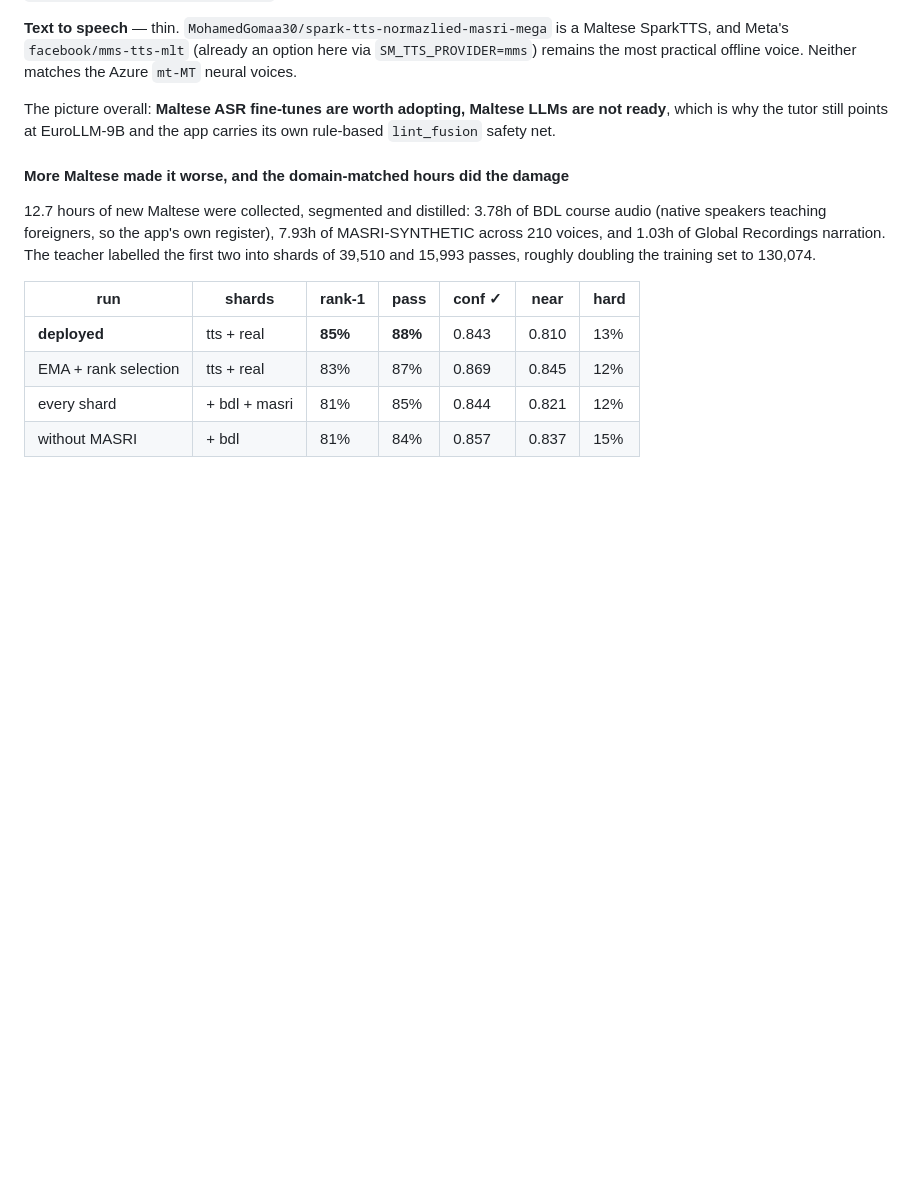
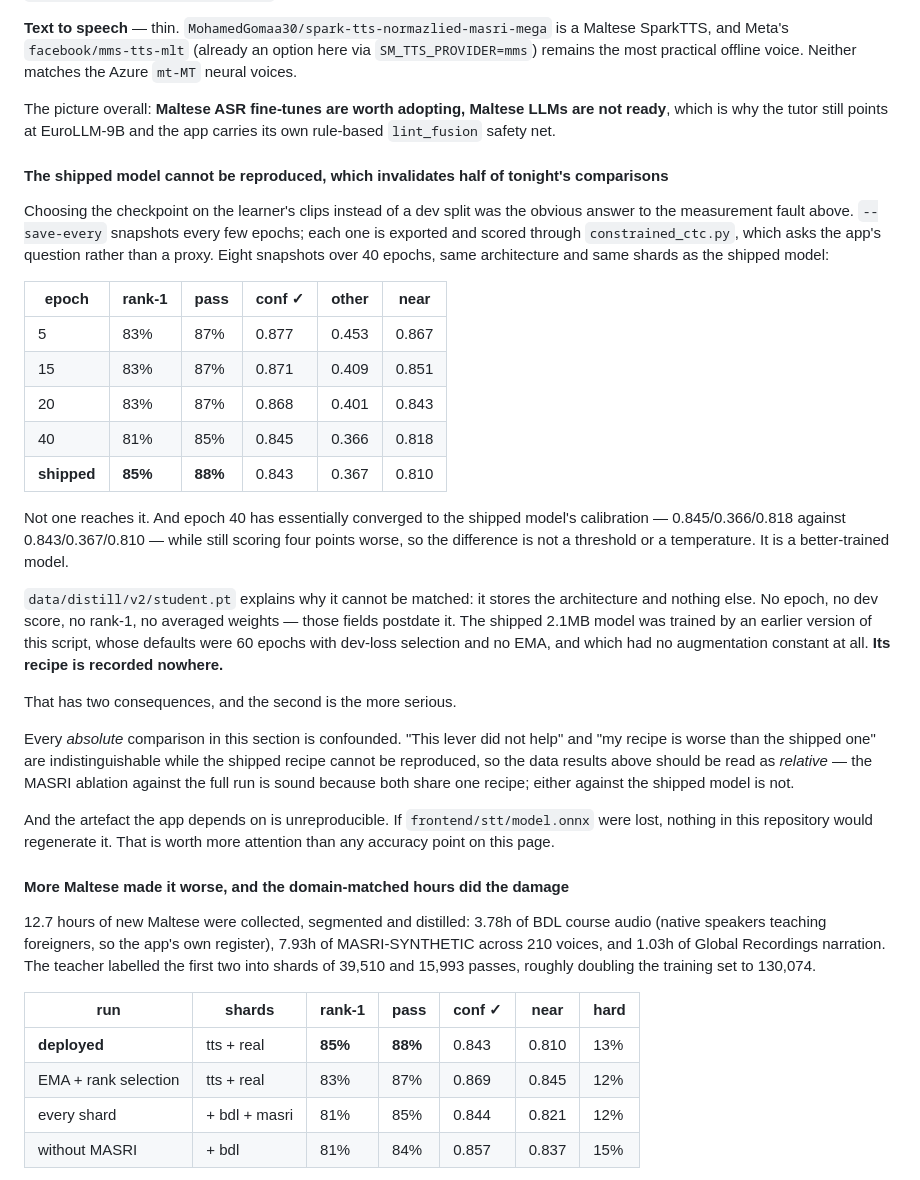
Before and after one commit to silas-dsc/speak-maltese, a Markdown page: README.md, the part around the change. GitHub-like rendering; blank space fills up the shorter version.

Commit message:
The shipped model cannot be reproduced, and that confounds the comparisons
Choosing the checkpoint on the learner's clips was the obvious answer to the
selection fault: --save-every snapshots during training, and each snapshot is
exported and scored through constrained_ctc.py so the app's question is asked of
it rather than a proxy. Eight snapshots over 40 epochs, on the shipped model's own
architecture and shards, score 81% to 83% rank-1 against its 85%. Not one reaches
it.

Epoch 40 has essentially converged to the shipped model's calibration —
0.845/0.366/0.818 against 0.843/0.367/0.810 — and still scores four points worse,
so the gap is not a threshold or a temperature. It is a better-trained model.

v2/student.pt says why it cannot be matched: it holds the architecture and nothing
else. No epoch, no dev score, no rank-1, no averaged weights, because those fields
postdate it. The shipped model was trained by an earlier version of this script,
whose defaults were 60 epochs with dev-loss selection and no EMA and which had no
augmentation constant at all. Its recipe is recorded nowhere.

So every absolute comparison made tonight is confounded. "This lever did not help"
and "my recipe is worse than the shipped one" cannot be told apart until the
shipped recipe is reproduced, and the data results should be read as relative: the
MASRI ablation against the full run is sound because both share one recipe, either
against the shipped model is not.

The second consequence matters more than any accuracy point here. If
frontend/stt/model.onnx were lost, nothing in this repository would regenerate it.
A reproduction attempt with the old defaults is running.

```diff
--- a/README.md
+++ b/README.md
@@ -1063,6 +1063,44 @@ The picture overall: **Maltese ASR fine-tunes are worth adopting, Maltese LLMs a
 ready**, which is why the tutor still points at EuroLLM-9B and the app carries its own
 rule-based `lint_fusion` safety net.
 
+#### The shipped model cannot be reproduced, which invalidates half of tonight's comparisons
+
+Choosing the checkpoint on the learner's clips instead of a dev split was the obvious answer
+to the measurement fault above. `--save-every` snapshots every few epochs; each one is
+exported and scored through `constrained_ctc.py`, which asks the app's question rather than a
+proxy. Eight snapshots over 40 epochs, same architecture and same shards as the shipped
+model:
+
+| epoch | rank-1 | pass | conf ✓ | other | near |
+|---|---|---|---|---|---|
+| 5 | 83% | 87% | 0.877 | 0.453 | 0.867 |
+| 15 | 83% | 87% | 0.871 | 0.409 | 0.851 |
+| 20 | 83% | 87% | 0.868 | 0.401 | 0.843 |
+| 40 | 81% | 85% | 0.845 | 0.366 | 0.818 |
+| **shipped** | **85%** | **88%** | 0.843 | 0.367 | 0.810 |
+
+Not one reaches it. And epoch 40 has essentially converged to the shipped model's
+calibration — 0.845/0.366/0.818 against 0.843/0.367/0.810 — while still scoring four points
+worse, so the difference is not a threshold or a temperature. It is a better-trained model.
+
+`data/distill/v2/student.pt` explains why it cannot be matched: it stores the architecture
+and nothing else. No epoch, no dev score, no rank-1, no averaged weights — those fields
+postdate it. The shipped 2.1MB model was trained by an earlier version of this script, whose
+defaults were 60 epochs with dev-loss selection and no EMA, and which had no augmentation
+constant at all. **Its recipe is recorded nowhere.**
+
+That has two consequences, and the second is the more serious.
+
+Every *absolute* comparison in this section is confounded. "This lever did not help" and "my
+recipe is worse than the shipped one" are indistinguishable while the shipped recipe cannot
+be reproduced, so the data results above should be read as *relative* — the MASRI ablation
+against the full run is sound because both share one recipe; either against the shipped model
+is not.
+
+And the artefact the app depends on is unreproducible. If `frontend/stt/model.onnx` were
+lost, nothing in this repository would regenerate it. That is worth more attention than any
+accuracy point on this page.
+
 #### More Maltese made it worse, and the domain-matched hours did the damage
 
 12.7 hours of new Maltese were collected, segmented and distilled: 3.78h of BDL course audio
```
